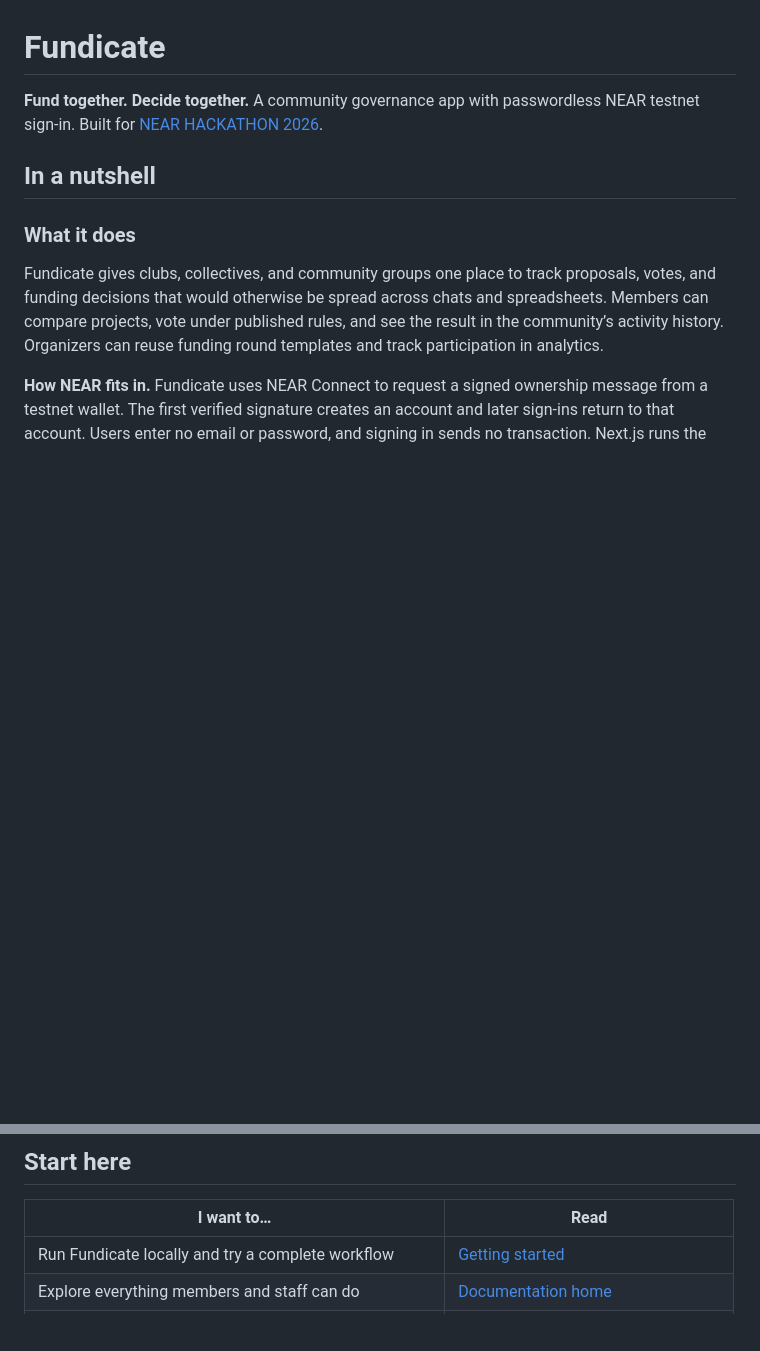
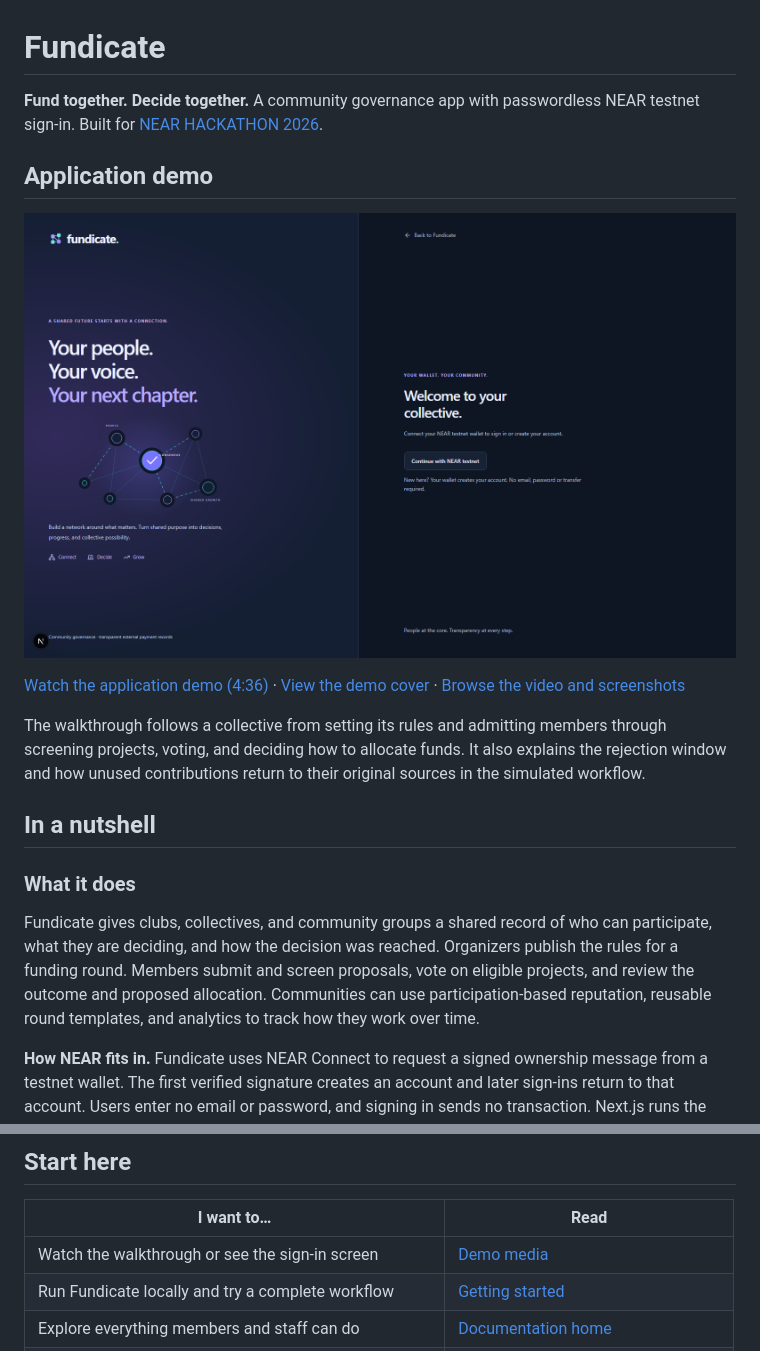
Before and after one commit to android-013/fundicate, a Markdown page: README.md, 2 parts joined by grey strips. Rendered like a GitHub page; pictures changed too: docs/media/fundicate-near-sign-in.png (added); blank space fills up the shorter version.

Commit message:
demo video and screenshots

```diff
--- a/README.md
+++ b/README.md
@@ -1,12 +1,20 @@
 # Fundicate
 
 **Fund together. Decide together.** A community governance app with passwordless NEAR testnet sign-in. Built for [NEAR HACKATHON 2026](https://nearhackathon.com/).
+
+## Application demo
+
+[![Fundicate’s NEAR testnet sign-in screen](docs/media/fundicate-near-sign-in.png)](docs/media/fundicate-application-demo.mp4)
+
+[Watch the application demo (4:36)](docs/media/fundicate-application-demo.mp4) · [View the demo cover](docs/media/fundicate-demo-cover.jpg) · [Browse the video and screenshots](docs/media/)
+
+The walkthrough follows a collective from setting its rules and admitting members through screening projects, voting, and deciding how to allocate funds. It also explains the rejection window and how unused contributions return to their original sources in the simulated workflow.
 
 ## In a nutshell
 
 ### What it does
 
-Fundicate gives clubs, collectives, and community groups one place to track proposals, votes, and funding decisions that would otherwise be spread across chats and spreadsheets. Members can compare projects, vote under published rules, and see the result in the community’s activity history. Organizers can reuse funding round templates and track participation in analytics.
+Fundicate gives clubs, collectives, and community groups a shared record of who can participate, what they are deciding, and how the decision was reached. Organizers publish the rules for a funding round. Members submit and screen proposals, vote on eligible projects, and review the outcome and proposed allocation. Communities can use participation-based reputation, reusable round templates, and analytics to track how they work over time.
 
 **How NEAR fits in.** Fundicate uses NEAR Connect to request a signed ownership message from a testnet wallet. The first verified signature creates an account and later sign-ins return to that account. Users enter no email or password, and signing in sends no transaction. Next.js runs the app, and PostgreSQL stores the governance records and simulated ledgers. A separate Rust treasury contract supports optional testnet settlement.
 
@@ -47,6 +55,7 @@ For a public demo, configure an HTTPS origin and reverse proxy using the [wallet
 
 | I want to… | Read |
 | --- | --- |
+| Watch the walkthrough or see the sign-in screen | [Demo media](docs/media/) |
 | Run Fundicate locally and try a complete workflow | [Getting started](docs/guides/getting-started.md) |
 | Explore everything members and staff can do | [Documentation home](docs/README.md) |
 | Create an account or sign in with a wallet | [NEAR testnet wallet sign-in](docs/guides/testnet-wallet-login.md) |
```
Also changed, not shown: docs/media/fundicate-demo-cover.jpg (added), 2 other files.
